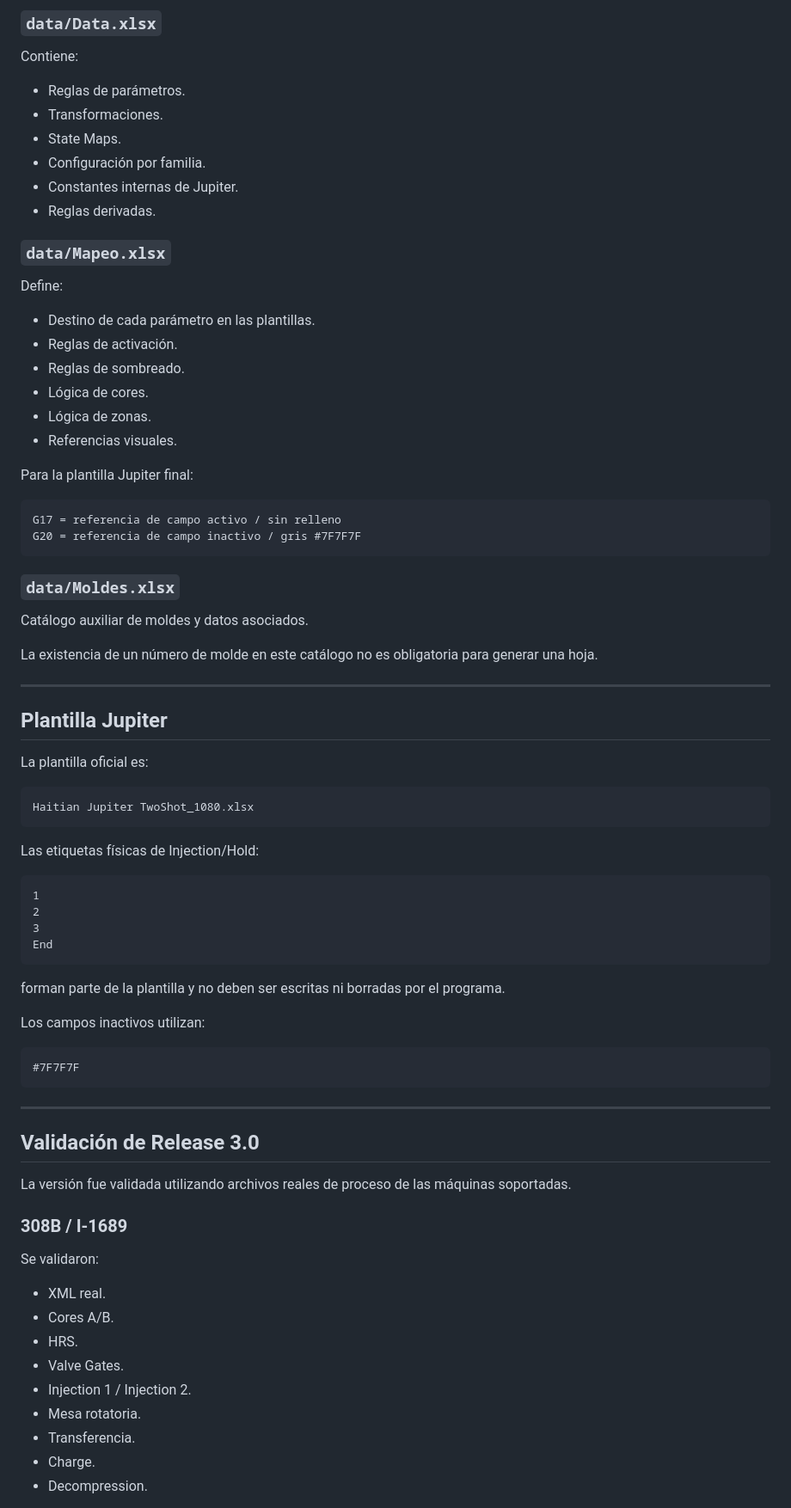
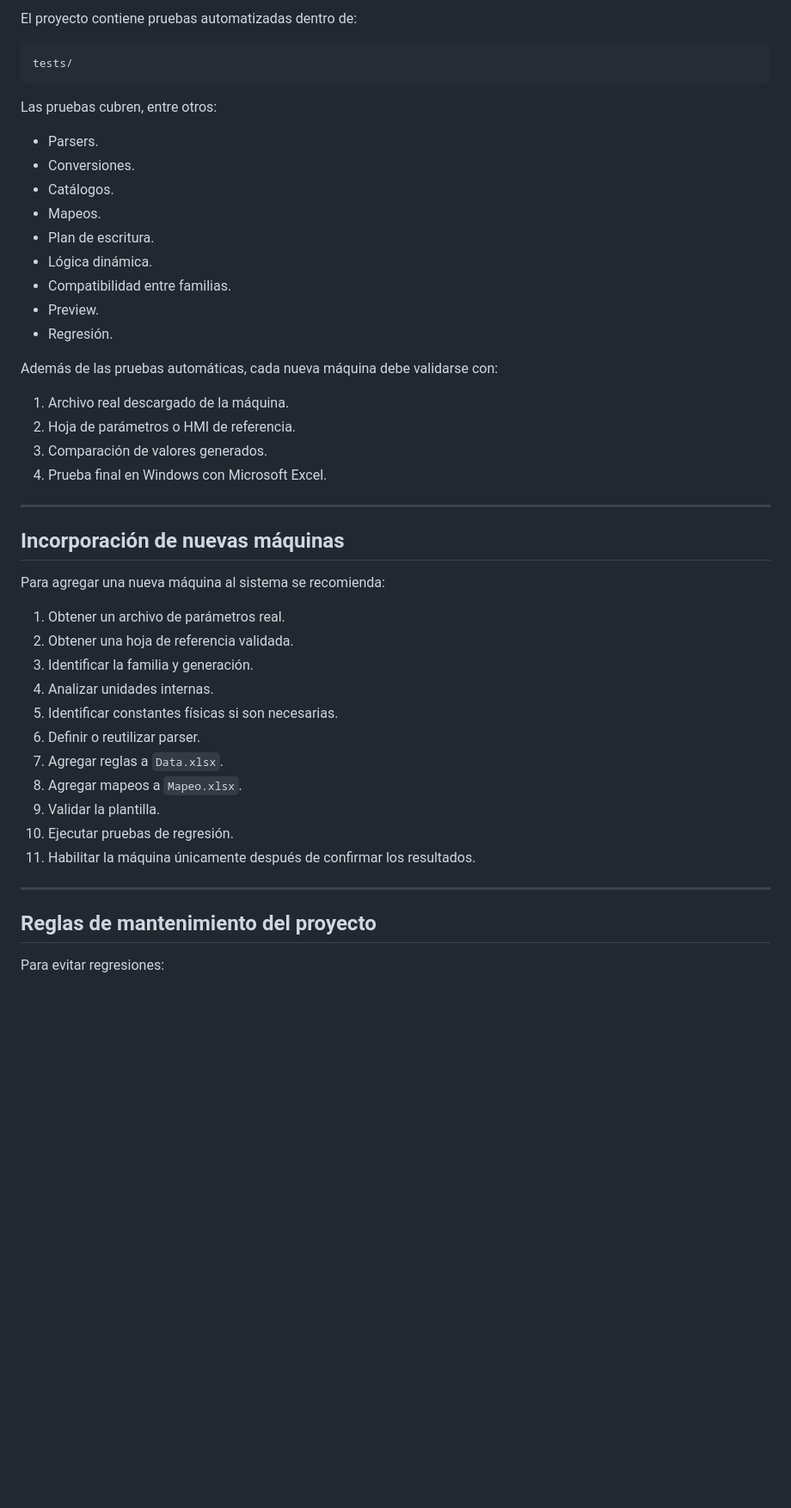
Before and after one commit to ProcesosCazel/InjectFlow, a Markdown page: README.md, the part around one of its changes. Shown at 86% size. Drawn GitHub-style; blank space fills up the shorter version.

````diff
--- a/README.md
+++ b/README.md
@@ -280,83 +394,50 @@ El batch de Release 3.0 valida que estos recursos hayan sido copiados correctame
 
-### `data/Data.xlsx`
-
-Contiene:
-
-- Reglas de parámetros.
-- Transformaciones.
-- State Maps.
-- Configuración por familia.
-- Constantes internas de Jupiter.
-- Reglas derivadas.
-
-### `data/Mapeo.xlsx`
-
-Define:
-
-- Destino de cada parámetro en las plantillas.
-- Reglas de activación.
-- Reglas de sombreado.
-- Lógica de cores.
-- Lógica de zonas.
-- Referencias visuales.
-
-Para la plantilla Jupiter final:
+El proyecto contiene pruebas automatizadas dentro de:
 
 ```text
-G17 = referencia de campo activo / sin relleno
-G20 = referencia de campo inactivo / gris #7F7F7F
+tests/
 ```
 
-### `data/Moldes.xlsx`
+Las pruebas cubren, entre otros:
 
-Catálogo auxiliar de moldes y datos asociados.
+- Parsers.
+- Conversiones.
+- Catálogos.
+- Mapeos.
+- Plan de escritura.
+- Lógica dinámica.
+- Compatibilidad entre familias.
+- Preview.
+- Regresión.
 
-La existencia de un número de molde en este catálogo no es obligatoria para generar una hoja.
+Además de las pruebas automáticas, cada nueva máquina debe validarse con:
+
+1. Archivo real descargado de la máquina.
+2. Hoja de parámetros o HMI de referencia.
+3. Comparación de valores generados.
+4. Prueba final en Windows con Microsoft Excel.
 
 ---
 
-## Plantilla Jupiter
+## Incorporación de nuevas máquinas
 
-La plantilla oficial es:
+Para agregar una nueva máquina al sistema se recomienda:
 
-```text
-Haitian Jupiter TwoShot_1080.xlsx
-```
-
-Las etiquetas físicas de Injection/Hold:
-
-```text
-1
-2
-3
-End
-```
-
-forman parte de la plantilla y no deben ser escritas ni borradas por el programa.
-
-Los campos inactivos utilizan:
-
-```text
-#7F7F7F
-```
+1. Obtener un archivo de parámetros real.
+2. Obtener una hoja de referencia validada.
+3. Identificar la familia y generación.
+4. Analizar unidades internas.
+5. Identificar constantes físicas si son necesarias.
+6. Definir o reutilizar parser.
+7. Agregar reglas a `Data.xlsx`.
+8. Agregar mapeos a `Mapeo.xlsx`.
+9. Validar la plantilla.
+10. Ejecutar pruebas de regresión.
+11. Habilitar la máquina únicamente después de confirmar los resultados.
 
 ---
 
-## Validación de Release 3.0
+## Reglas de mantenimiento del proyecto
 
-La versión fue validada utilizando archivos reales de proceso de las máquinas soportadas.
+Para evitar regresiones:
 
-### 308B / I-1689
-
-Se validaron:
-
-- XML real.
-- Cores A/B.
-- HRS.
-- Valve Gates.
-- Injection 1 / Injection 2.
-- Mesa rotatoria.
-- Transferencia.
-- Charge.
-- Decompression.
-
````
Also changed, not shown: other parts of README.md (+270 -187 lines).
